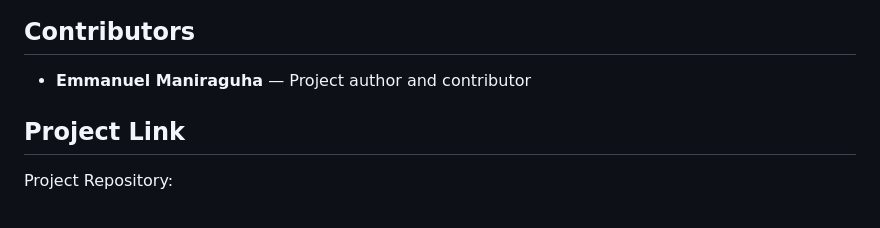
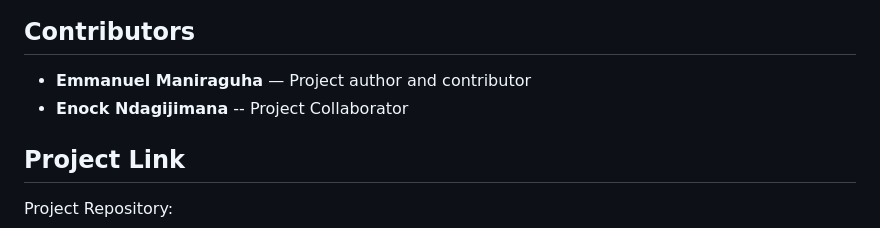
Before and after one commit to maniraguhaemmanuel/my_projec, a Markdown page: README.md, the part around the change. Drawn GitHub-style.

Commit message:
Add Enock Ndagijimana as project collaborator
Add collaborator details to README

```diff
--- a/README.md
+++ b/README.md
@@ -133,6 +133,7 @@ See the full license information in [`license.txt`](license.txt).
 ## Contributors
 
 - **Emmanuel Maniraguha** — Project author and contributor
+- **Enock Ndagijimana** -- Project Collaborator
 
 ## Project Link
 
```
